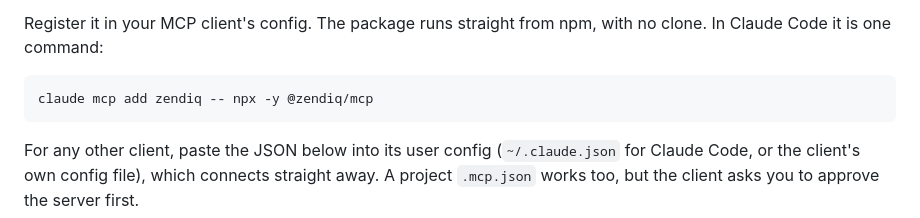
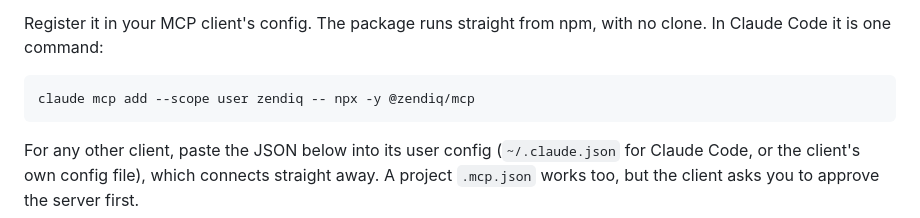
Before and after one commit to ZendIQ/ZendIQ-Agent-API, a Markdown page: README.md, the part around the change. Rendered like a GitHub page.

Commit message:
Agent API: OPS-382: documented Claude Code install uses --scope user

````diff
--- a/README.md
+++ b/README.md
@@ -139,7 +139,7 @@ Payment settles in mainnet USDC from the paying wallet, and the swap is routed a
 Register it in your MCP client's config. The package runs straight from npm, with no clone. In Claude Code it is one command:
 
 ```powershell
-claude mcp add zendiq -- npx -y @zendiq/mcp
+claude mcp add --scope user zendiq -- npx -y @zendiq/mcp
 ```
 
 For any other client, paste the JSON below into its user config (`~/.claude.json` for Claude Code, or the client's own config file), which connects straight away. A project `.mcp.json` works too, but the client asks you to approve the server first.
````
